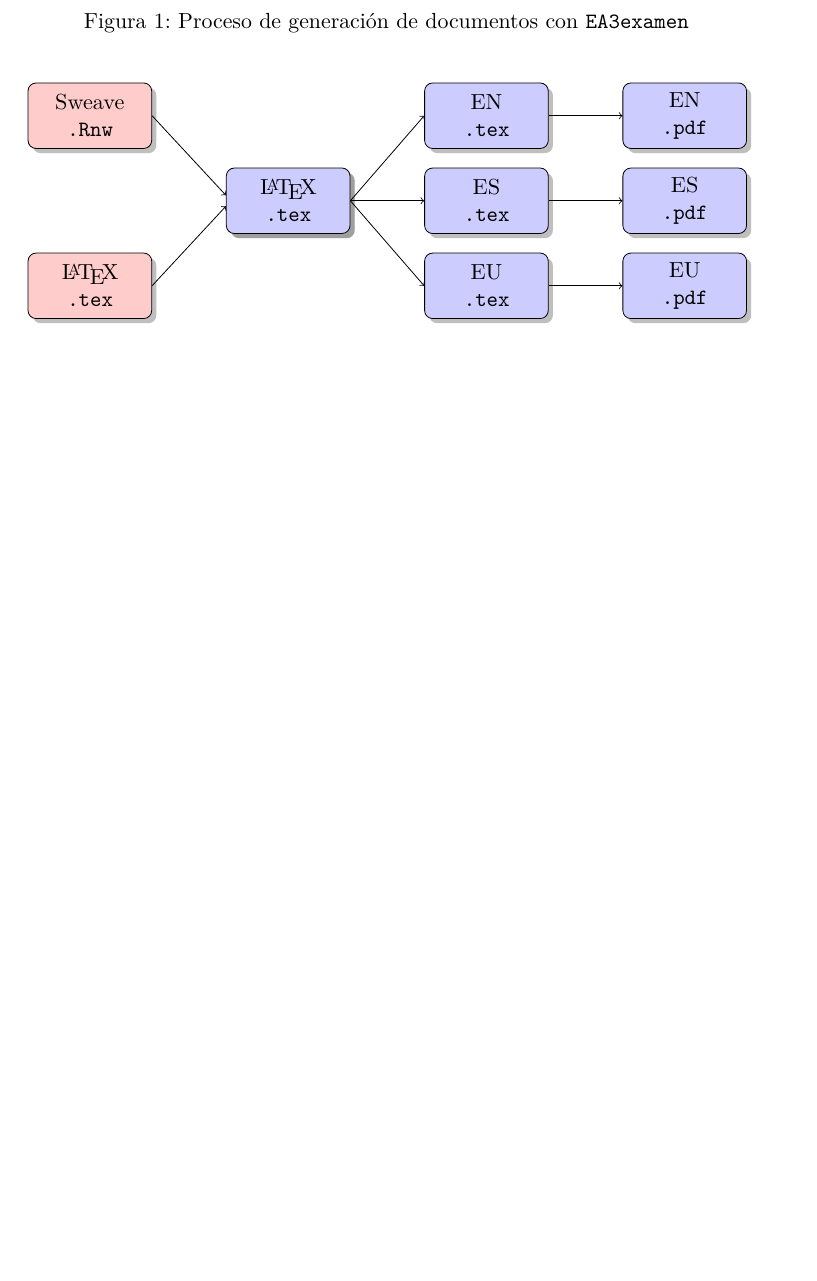
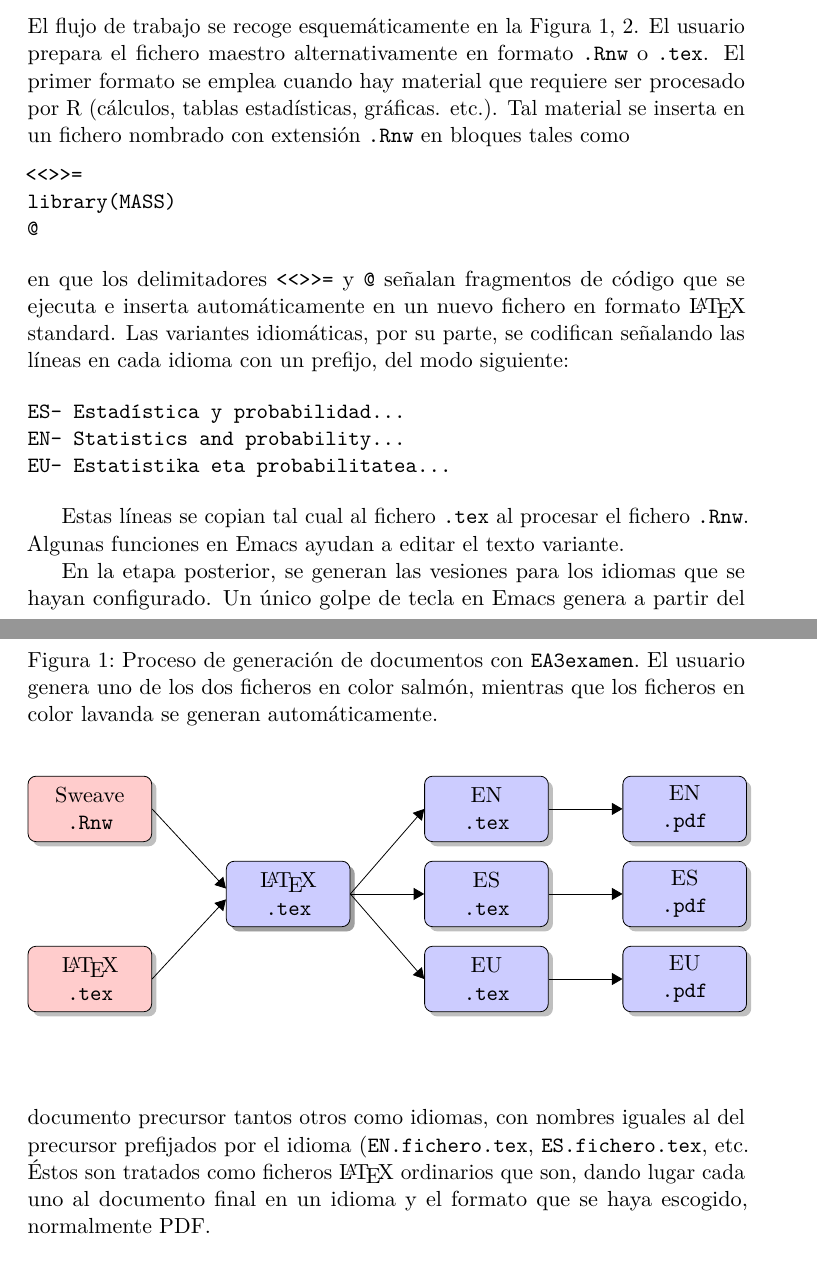
Before and after one commit to FernandoTusell/EA3examen, a LaTeX document (EA3doc.tex, which reads variantes.tex): part of page 3 of 3 before the commit and two parts of pages 1 and 2 of 5 after it, the two joined at a grey line, cut at the place of the change, the shorter picture padded with empty space. Compiled offline with pdfLaTeX; the source files are stored in an older character set and shown here as Unicode.

```diff
--- a/EA3doc.tex
+++ b/EA3doc.tex
@@ -12,6 +12,7 @@
 \usepackage{bm}
 \usepackage{lmodern}
 \usepackage{microtype}
+\usepackage{makeidx}
 \usepackage[english,spanish,basque]{babel}
 \selectlanguage{spanish}
 \usepackage{ifthen}
@@ -30,6 +31,7 @@
 
 % \setkeys{Gin}{width=0.9\textwidth}
 
+\makeindex
 \title{Documentación para \texttt{EA3examen}}
 % \author{F. Tusell}
 \date{23 marzo 2016}
@@ -40,17 +42,114 @@
 \section{Introducción}
 
 \texttt{EA3examen} es un conjunto de plantillas, macros en \LaTeX{} y
-funciones en \textsc{R} y en \textsc{ELISP} para Emacs que buscan facilitar la
-producción de exámenes multilingües con múltiples modelos en cada
-idioma. Pueden utilizarse sólo partes, como las definiciones en
-\LaTeX, que pueden emplearse en cualquier documento, examen o no, en uno o en
-varios idiomas.
+funciones en \textsc{R} y en \textsc{ELISP} para Emacs que buscan
+facilitar la producción de exámenes multilingües con múltiples modelos
+en cada idioma. Pueden utilizarse sólo partes, como las definiciones
+en \LaTeX, que pueden emplearse en cualquier documento, examen o no,
+en uno o en varios idiomas.
 
 La producción de exámenes hace uso del paquete \texttt{examdesign}.
 
 
 \section{Modus operandi}
 
+El flujo de trabajo se recoge esquemáticamente en la
+Figura~\ref{flujo}, \pageref{flujo}. El usuario prepara el fichero
+maestro alternativamente en formato \texttt{.Rnw} o \texttt{.tex}. El
+primer formato se emplea cuando hay material que requiere ser
+procesado por R (cálculos, tablas estadísticas, gráficas. etc.). Tal
+material se inserta en un fichero nombrado con extensión \texttt{.Rnw}
+en bloques tales como
+\medskip
+
+\noindent\texttt{<{}<>{}>=}\par
+\noindent\texttt{library(MASS)}\par
+\noindent\texttt{@}\par
+\bigskip
+
+\noindent en que los delimitadores \texttt{<{}<>{}>=} y \texttt{@}
+señalan fragmentos de código que se ejecuta e inserta automáticamente
+en un nuevo fichero en formato \LaTeX{} standard. Las variantes
+idiomáticas, por su parte, se codifican señalando las líneas en cada
+idioma con un prefijo, del modo siguiente:
+
+\begin{verbatim}
+ES- Estadística y probabilidad...
+EN- Statistics and probability...
+EU- Estatistika eta probabilitatea...
+\end{verbatim}
+
+Estas líneas se copian tal cual al fichero \texttt{.tex} al procesar
+el fichero \texttt{.Rnw}. Algunas funciones en Emacs ayudan a editar
+el texto variante.
+
+En la etapa posterior, se generan las vesiones para los idiomas que se
+hayan configurado. Un único golpe de tecla en Emacs genera a partir
+del documento precursor tantos otros como idiomas, con nombres iguales
+al del precursor prefijados por el idioma (\texttt{EN.fichero.tex},
+\texttt{ES.fichero.tex}, etc. Éstos son tratados como ficheros
+\LaTeX{} ordinarios que son, dando lugar cada uno al documento final
+en un idioma y el formato que se haya escogido, normalmente PDF.
+
+\pgfdeclarelayer{background}
+\pgfdeclarelayer{foreground}
+\pgfsetlayers{background,main,foreground}
+
+\tikzstyle{input}=[draw, fill=red!20, text width=5em,
+    text centered, minimum height=3em, rounded corners, drop shadow]
+\tikzstyle{output}=[draw, fill=blue!20, text width=5em,
+    text centered, minimum height=3em, rounded corners, drop shadow]
+\tikzstyle{ba} = [input, text width=5em, fill=blue!20,
+    minimum height=3em, rounded corners, drop shadow]
+\def\blockdist{3.3}
+\def\edgedist{2.5}
+\def\interblock{2.4}
+
+\begin{figure}
+\selectlanguage{spanish}
+\caption{Proceso de generación de documentos con
+  \texttt{EA3examen}. El usuario genera uno de los dos ficheros en
+  color salmón, mientras que los ficheros en color lavanda se generan
+  automáticamente.}
+\bigskip\bigskip
+\label{flujo}
+
+\begin{tikzpicture}[>=triangle 60]
+\node (ba) [ba]  {\LaTeX\\ \texttt{.tex}};
+\path (ba.west)+(-\interblock, 1.5) node (rnw) [input] {Sweave\\ \texttt{.Rnw}};
+\path (ba.west)+(-\interblock,-1.5) node (tex) [input] {\LaTeX\\ \texttt{.tex}};
+\path (ba.east)+( \interblock, 1.5) node (EN) [output] {EN \\ \texttt{.tex}};
+\path (ba.east)+( \interblock, 0.0) node (ES) [output] {ES \\ \texttt{.tex}};
+\path (ba.east)+( \interblock,-1.5) node (EU) [output] {EU \\ \texttt{.tex}};
+\path (EN.east)+( \interblock, 0.0) node (ENpdf) [output] {EN \\ \texttt{.pdf}};
+\path (ES.east)+( \interblock, 0.0) node (ESpdf) [output] {ES \\ \texttt{.pdf}};
+\path (EU.east)+( \interblock, 0.0) node (EUpdf) [output] {EU \\ \texttt{.pdf}};
+
+
+\path [draw, ->] (rnw.east) -- node [above] {}  (ba.175) ;
+\path [draw, ->] (tex.east) -- node [above] {}  (ba.185);
+\path [draw, ->] (ba.east)  -- node [left] {}  (EN.180);
+\path [draw, ->] (ba.east)  -- node [above] {}  (ES.180);
+\path [draw, ->] (ba.east)  -- node [above] {}  (EU.180);
+\path [draw, ->] (EN.east)  -- node [above] {}  (ENpdf.180);
+\path [draw, ->] (ES.east)  -- node [above] {}  (ESpdf.180);
+\path [draw, ->] (EU.east)  -- node [above] {}  (EUpdf.180);
+
+
+%     \path (ba.south) +(1.5,-\blockdist) node (asrs) {Proceso generación exámenes};
+    %  \begin{pgfonlayer}{background}
+    %      \path (rnw.west |- rnw.north)+(-0.5,0.3) node (a) {};
+    %      \path (ba.south -| ba.east)+(+0.5,-0.3) node (b) {};
+    %      \path (EUpdf.east |- asrs.east)+(+0.5,-0.5) node (c) {};
+
+    %     \path[fill=yellow!20,rounded corners, draw=black!50] %  dashed]
+    %         (a) rectangle (c);
+    %     \path (rnw.north west)+(-0.2,0.2) node (a) {};
+    % \end{pgfonlayer}
+
+\end{tikzpicture}
+\bigskip
+\end{figure}
 
 \section{Macrodefiniciones}
 
@@ -191,60 +296,10 @@
 \normalsize
 \end{table}
 
-\pgfdeclarelayer{background}
-\pgfdeclarelayer{foreground}
-\pgfsetlayers{background,main,foreground}
 
-\tikzstyle{input}=[draw, fill=red!20, text width=5em,
-    text centered, minimum height=3em, rounded corners, drop shadow]
-\tikzstyle{output}=[draw, fill=blue!20, text width=5em,
-    text centered, minimum height=3em, rounded corners, drop shadow]
-\tikzstyle{ba} = [input, text width=5em, fill=blue!20,
-    minimum height=3em, rounded corners, drop shadow]
-\def\blockdist{3.3}
-\def\edgedist{2.5}
-\def\interblock{2.4}
+\newpage
 
-\begin{figure}
-\caption{Proceso de generación de documentos con \texttt{EA3examen}}
-\bigskip\bigskip
-
-\begin{tikzpicture}
-\node (ba) [ba]  {\LaTeX\\ \texttt{.tex}};
-\path (ba.west)+(-\interblock, 1.5) node (rnw) [input] {Sweave\\ \texttt{.Rnw}};
-\path (ba.west)+(-\interblock,-1.5) node (tex) [input] {\LaTeX\\ \texttt{.tex}};
-\path (ba.east)+( \interblock, 1.5) node (EN) [output] {EN \\ \texttt{.tex}};
-\path (ba.east)+( \interblock, 0.0) node (ES) [output] {ES \\ \texttt{.tex}};
-\path (ba.east)+( \interblock,-1.5) node (EU) [output] {EU \\ \texttt{.tex}};
-\path (EN.east)+( \interblock, 0.0) node (ENpdf) [output] {EN \\ \texttt{.pdf}};
-\path (ES.east)+( \interblock, 0.0) node (ESpdf) [output] {ES \\ \texttt{.pdf}};
-\path (EU.east)+( \interblock, 0.0) node (EUpdf) [output] {EU \\ \texttt{.pdf}};
-
-
-\path [draw, ->] (rnw.east) -- node [above] {}  (ba.175) ;
-\path [draw, ->] (tex.east) -- node [above] {}  (ba.185);
-\path [draw, ->] (ba.east)  -- node [left] {}  (EN.180);
-\path [draw, ->] (ba.east)  -- node [above] {}  (ES.180);
-\path [draw, ->] (ba.east)  -- node [above] {}  (EU.180);
-\path [draw, ->] (EN.east)  -- node [above] {}  (ENpdf.180);
-\path [draw, ->] (ES.east)  -- node [above] {}  (ESpdf.180);
-\path [draw, ->] (EU.east)  -- node [above] {}  (EUpdf.180);
-
-
-%     \path (ba.south) +(1.5,-\blockdist) node (asrs) {Proceso generación exámenes};
-    %  \begin{pgfonlayer}{background}
-    %      \path (rnw.west |- rnw.north)+(-0.5,0.3) node (a) {};
-    %      \path (ba.south -| ba.east)+(+0.5,-0.3) node (b) {};
-    %      \path (EUpdf.east |- asrs.east)+(+0.5,-0.5) node (c) {};
-
-    %     \path[fill=yellow!20,rounded corners, draw=black!50] %  dashed]
-    %         (a) rectangle (c);
-    %     \path (rnw.north west)+(-0.2,0.2) node (a) {};
-    % \end{pgfonlayer}
-
-\end{tikzpicture}
-\end{figure}
-
+\printindex
 
 
 \end{document}
--- a/variantes.tex
+++ b/variantes.tex
@@ -9,7 +9,7 @@
 \def\est#1#2{\ensuremath{\hat{#1}_{\textrm{#2}}}}
 \def\f#1{\ensuremath{f_{\uppercase{#1}}(#1)}}
 \def\F#1{\ensuremath{F_{\uppercase{#1}}(#1)}}
-\def\char#1{\ensuremath{\psi_{\uppercase{#1}}(u)}}
+\def\charf#1{\ensuremath{\psi_{\uppercase{#1}}(u)}}
 \def\momg#1{\ensuremath{\varphi_{\uppercase{#1}}(u)}}
 \def\anylim#1{
     \ensuremath{\buildrel#1\over\longrightarrow}}
```
Also changed, not shown: EA3doc.tex (8 more changed lines).
